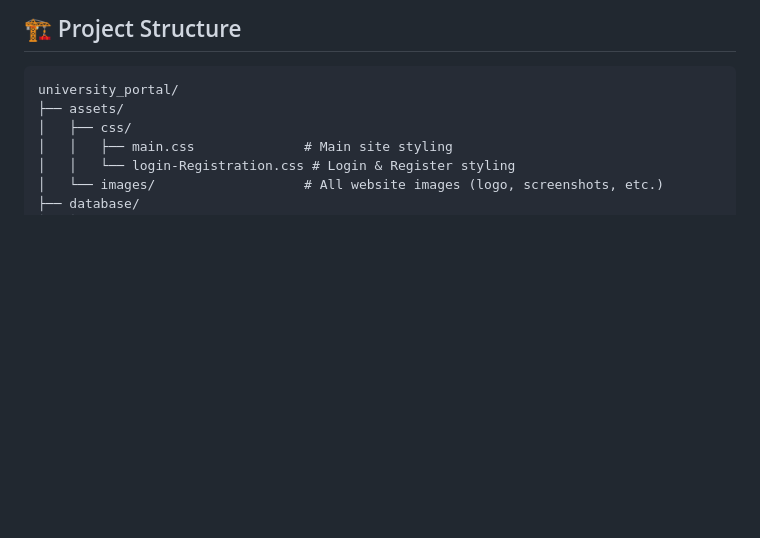
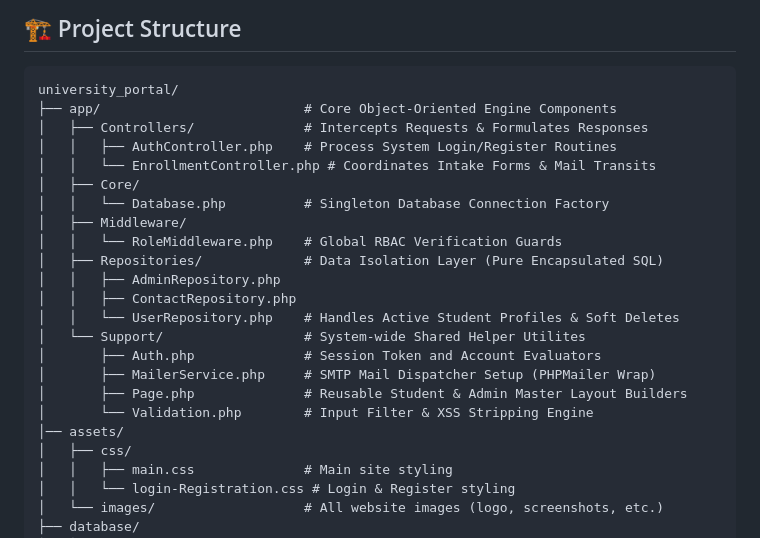
Before and after one commit to ty27ee04/UniversityPortalEnchance, a Markdown page: README.md, the part around the change. GitHub-like rendering; blank space fills up the shorter version.

````diff
--- a/README.md
+++ b/README.md
@@ -46,7 +46,24 @@ The codebase now uses a lightweight MVC-style structure with shared controllers,
 
 ```
 university_portal/
-├── assets/
+├── app/                          # Core Object-Oriented Engine Components
+│   ├── Controllers/              # Intercepts Requests & Formulates Responses
+│   │   ├── AuthController.php    # Process System Login/Register Routines
+│   │   └── EnrollmentController.php # Coordinates Intake Forms & Mail Transits
+│   ├── Core/
+│   │   └── Database.php          # Singleton Database Connection Factory
+│   ├── Middleware/
+│   │   └── RoleMiddleware.php    # Global RBAC Verification Guards
+│   ├── Repositories/             # Data Isolation Layer (Pure Encapsulated SQL)
+│   │   ├── AdminRepository.php
+│   │   ├── ContactRepository.php
+│   │   └── UserRepository.php    # Handles Active Student Profiles & Soft Deletes
+│   └── Support/                  # System-wide Shared Helper Utilites
+│       ├── Auth.php              # Session Token and Account Evaluators
+│       ├── MailerService.php     # SMTP Mail Dispatcher Setup (PHPMailer Wrap)
+│       ├── Page.php              # Reusable Student & Admin Master Layout Builders
+│       └── Validation.php        # Input Filter & XSS Stripping Engine
+│── assets/
 │   ├── css/
 │   │   ├── main.css              # Main site styling
 │   │   └── login-Registration.css # Login & Register styling
````
